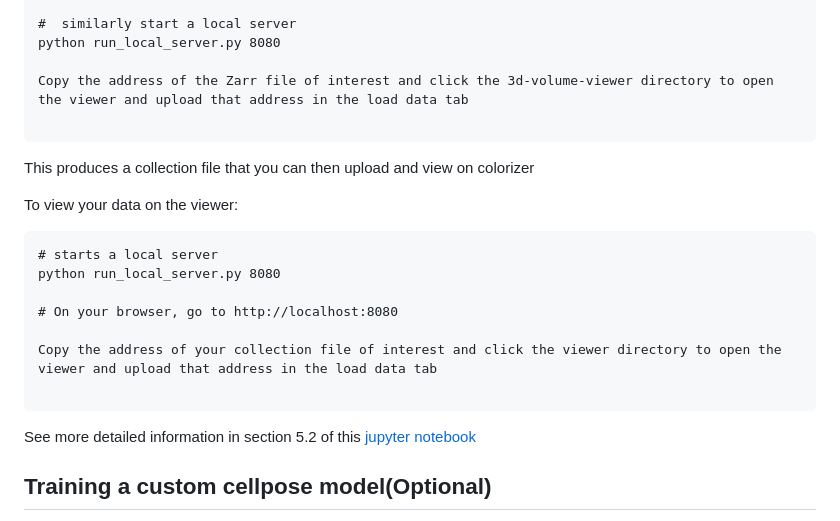
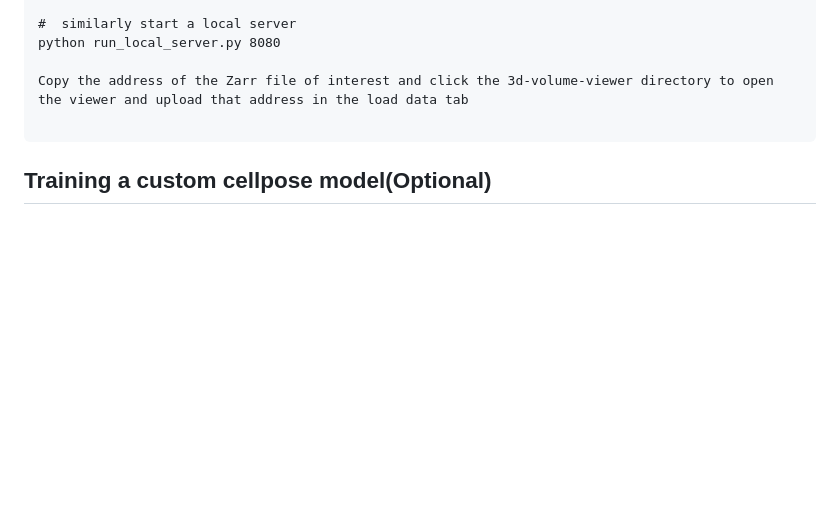
Before and after one commit to AllenCell/PairUPWorkshop, a Markdown page: segmentation_and_intensity/README.md, the part around the change. GitHub-like rendering; blank space fills up the shorter version.

````diff
--- a/segmentation_and_intensity/README.md
+++ b/segmentation_and_intensity/README.md
@@ -67,23 +67,6 @@ Copy the address of the Zarr file of interest and click the 3d-volume-viewer dir
 
 ```
 
-This produces a collection file that you can then upload and view on colorizer
-
-To view your data on the viewer:
-
-```
-# starts a local server
-python run_local_server.py 8080
-
-# On your browser, go to http://localhost:8080
-
-Copy the address of your collection file of interest and click the viewer directory to open the viewer and upload that address in the load data tab
-
-```
-
-
-See more detailed information in section 5.2 of this [jupyter notebook](https://github.com/allen-cell-animated/colorizer-data/blob/doc/getting-started-guide/documentation/getting_started_guide/GETTING_STARTED.ipynb)
-
 ## Training a custom cellpose model(Optional)
 
 Cellpose has many standard models that you can apply. This is often a great place to start to get a first pass segmentation.
````
